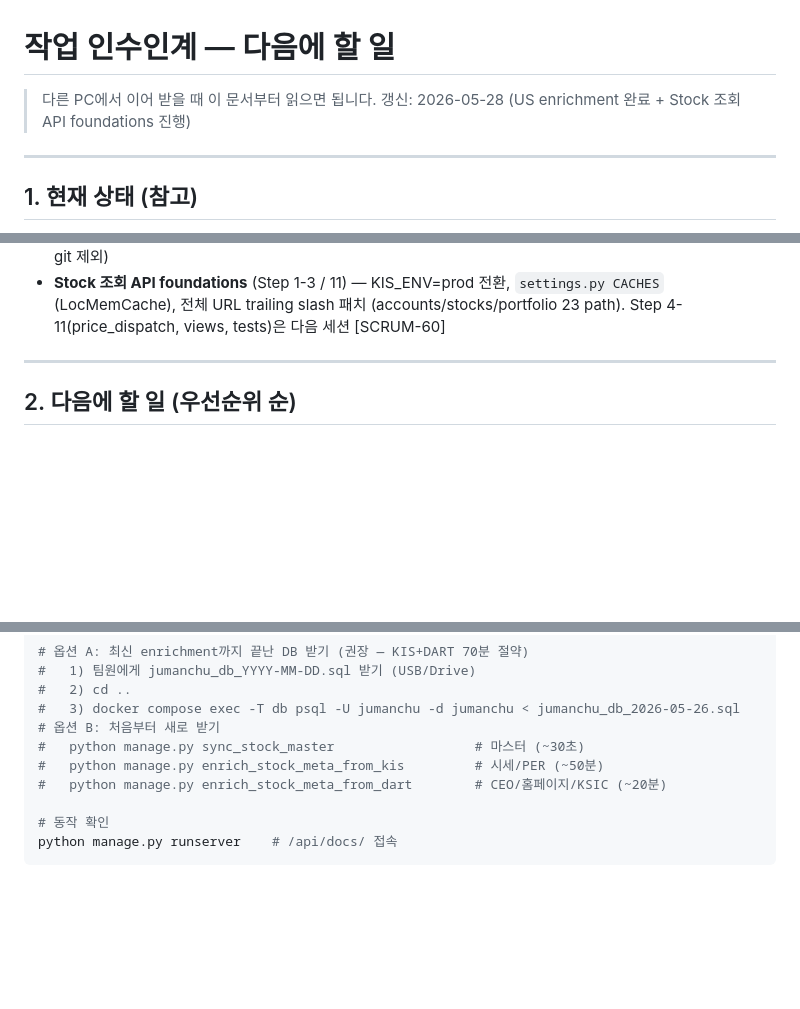
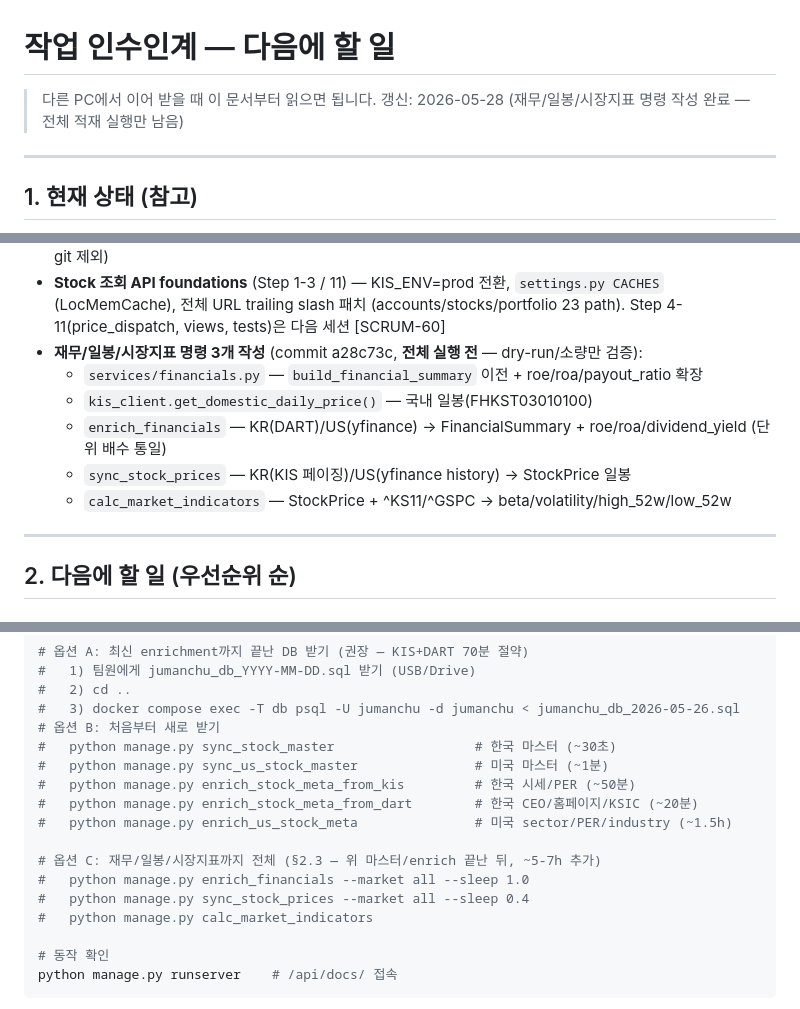
Before and after one commit to SSAFY-jumanchu/jumanchu, a Markdown page: jumanchu/docs/followup.md, 3 parts joined by grey strips. Drawn GitHub-style; blank space fills up the shorter version.

```diff
--- a/jumanchu/docs/followup.md
+++ b/jumanchu/docs/followup.md
@@ -1,7 +1,7 @@
 # 작업 인수인계 — 다음에 할 일
 
 > 다른 PC에서 이어 받을 때 이 문서부터 읽으면 됩니다.
-> 갱신: 2026-05-28 (US enrichment 완료 + Stock 조회 API foundations 진행)
+> 갱신: 2026-05-28 (재무/일봉/시장지표 명령 작성 완료 — 전체 적재 실행만 남음)
 
 ---
 
@@ -19,6 +19,12 @@
 - **US enrichment 명령 (`enrich_us_stock_meta`)** — KIS price-detail(HHDFS76200200) + yfinance 하이브리드. 배치 결과: StockIndicator 100%, market_cap 99.8%, sector 45.6% (SPAC 다수 빈값 — 정상), industry 82.5%, homepage_url 78.9% [SCRUM-58]
 - DB 덤프 `jumanchu_db_2026-05-27.sql` (1.4MB, 한국+미국 마스터 + 한국 enrichment 포함, 팀원 공유용 — git 제외)
 - **Stock 조회 API foundations** (Step 1-3 / 11) — KIS_ENV=prod 전환, `settings.py CACHES` (LocMemCache), 전체 URL trailing slash 패치 (accounts/stocks/portfolio 23 path). Step 4-11(price_dispatch, views, tests)은 다음 세션 [SCRUM-60]
+- **재무/일봉/시장지표 명령 3개 작성** (commit a28c73c, **전체 실행 전** — dry-run/소량만 검증):
+  - `services/financials.py` — `build_financial_summary` 이전 + roe/roa/payout_ratio 확장
+  - `kis_client.get_domestic_daily_price()` — 국내 일봉(FHKST03010100)
+  - `enrich_financials` — KR(DART)/US(yfinance) → FinancialSummary + roe/roa/dividend_yield (단위 배수 통일)
+  - `sync_stock_prices` — KR(KIS 페이징)/US(yfinance history) → StockPrice 일봉
+  - `calc_market_indicators` — StockPrice + ^KS11/^GSPC → beta/volatility/high_52w/low_52w
 
 ---
 
@@ -182,9 +191,16 @@ python manage.py migrate
 #   2) cd ..
 #   3) docker compose exec -T db psql -U jumanchu -d jumanchu < jumanchu_db_2026-05-26.sql
 # 옵션 B: 처음부터 새로 받기
-#   python manage.py sync_stock_master                  # 마스터 (~30초)
-#   python manage.py enrich_stock_meta_from_kis         # 시세/PER (~50분)
-#   python manage.py enrich_stock_meta_from_dart        # CEO/홈페이지/KSIC (~20분)
+#   python manage.py sync_stock_master                  # 한국 마스터 (~30초)
+#   python manage.py sync_us_stock_master               # 미국 마스터 (~1분)
+#   python manage.py enrich_stock_meta_from_kis         # 한국 시세/PER (~50분)
+#   python manage.py enrich_stock_meta_from_dart        # 한국 CEO/홈페이지/KSIC (~20분)
+#   python manage.py enrich_us_stock_meta               # 미국 sector/PER/industry (~1.5h)
+
+# 옵션 C: 재무/일봉/시장지표까지 전체 (§2.3 — 위 마스터/enrich 끝난 뒤, ~5-7h 추가)
+#   python manage.py enrich_financials --market all --sleep 1.0
+#   python manage.py sync_stock_prices --market all --sleep 0.4
+#   python manage.py calc_market_indicators
 
 # 동작 확인
 python manage.py runserver    # /api/docs/ 접속
```
Also changed, not shown: other parts of jumanchu/docs/followup.md (+36 -33 lines).
